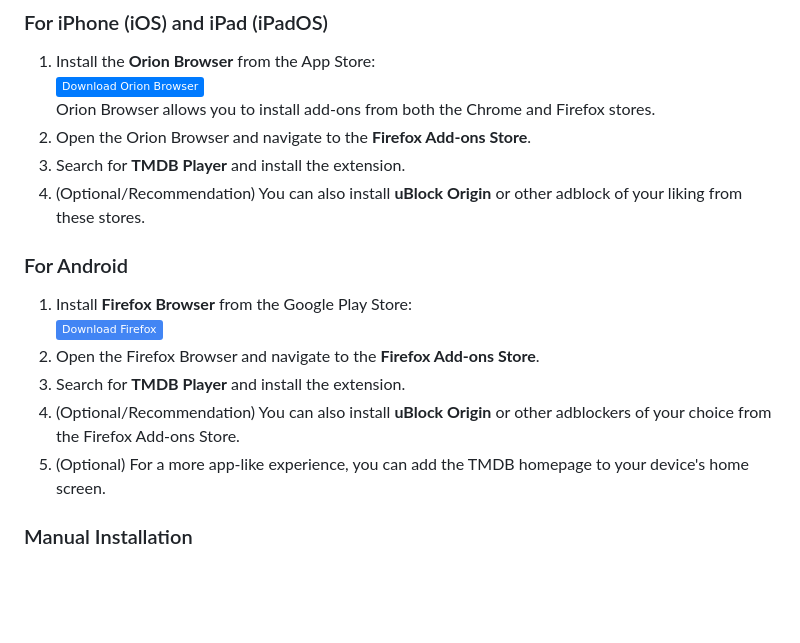
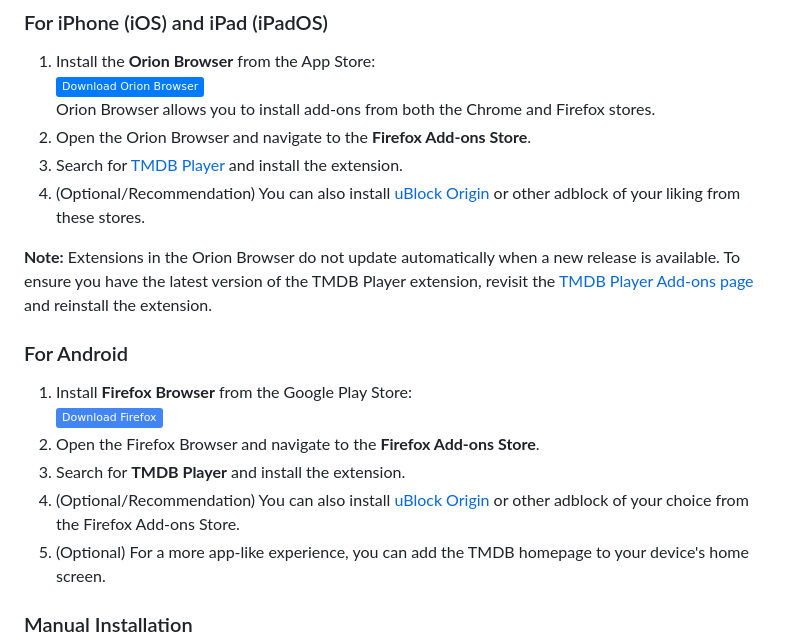
Before and after one commit to TomasTNunes/TMDB-Player, a Markdown page: README.md, the part around the change. Drawn GitHub-style; badges without logos; blank space fills up the shorter version.

Commit message:
docs: update Orion README

```diff
--- a/README.md
+++ b/README.md
@@ -42,8 +42,10 @@ TMDB Player is a browser extension designed to enhance your movie and TV show ex
    [![Download Orion Browser on App Store](https://img.shields.io/badge/Download_Orion_Browser-007AFF?logo=app-store&logoColor=white)](https://apps.apple.com/us/app/orion-browser-by-kagi/id1484498200)
    Orion Browser allows you to install add-ons from both the Chrome and Firefox stores.
 2. Open the Orion Browser and navigate to the **Firefox Add-ons Store**.
-3. Search for **TMDB Player** and install the extension.
-4. (Optional/Recommendation) You can also install **uBlock Origin** or other adblock of your liking from these stores.
+3. Search for [TMDB Player](https://addons.mozilla.org/en-US/firefox/addon/tmdb-player/) and install the extension.
+4. (Optional/Recommendation) You can also install [uBlock Origin](https://addons.mozilla.org/en-US/firefox/addon/ublock-origin/) or other adblock of your liking from these stores.
+
+**Note:** Extensions in the Orion Browser do not update automatically when a new release is available. To ensure you have the latest version of the TMDB Player extension, revisit the [TMDB Player Add-ons page](https://addons.mozilla.org/en-US/firefox/addon/tmdb-player/) and reinstall the extension.
 
 ### For Android
 
@@ -51,7 +53,7 @@ TMDB Player is a browser extension designed to enhance your movie and TV show ex
    [![Download Firefox on Google Play](https://img.shields.io/badge/Download_Firefox-4285F4?logo=google-play&logoColor=white)](https://play.google.com/store/apps/details?id=org.mozilla.firefox)
 2. Open the Firefox Browser and navigate to the **Firefox Add-ons Store**.
 3. Search for **TMDB Player** and install the extension.
-4. (Optional/Recommendation) You can also install **uBlock Origin** or other adblockers of your choice from the Firefox Add-ons Store.
+4. (Optional/Recommendation) You can also install [uBlock Origin](https://addons.mozilla.org/en-US/firefox/addon/ublock-origin/) or other adblock of your choice from the Firefox Add-ons Store.
 5. (Optional) For a more app-like experience, you can add the TMDB homepage to your device's home screen.
 
 ### Manual Installation
```
